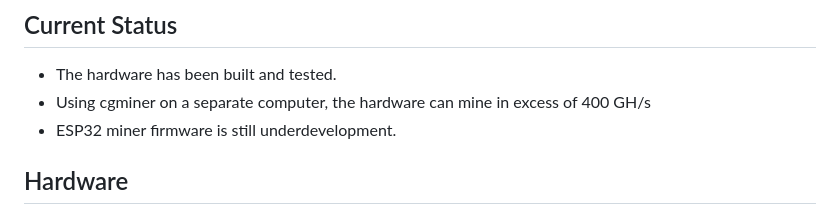
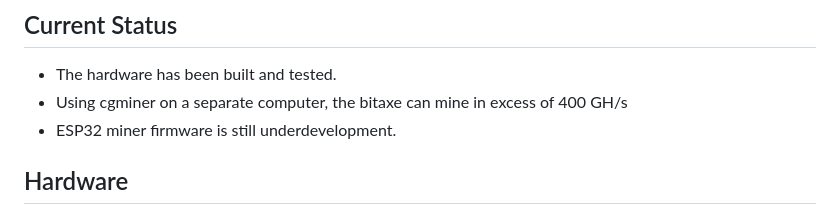
Before and after one commit to skot/bitaxe, a Markdown page: readme.md, the part around one of its changes. Rendered like a GitHub page.

Commit message:
more readme

```diff
--- a/readme.md
+++ b/readme.md
@@ -30,7 +30,7 @@ bitaxe is the first fully open source hardware Bitcoin ASIC miner.
 
 ## Current Status
 - The hardware has been built and tested.
-- Using cgminer on a separate computer, the hardware can mine in excess of 400 GH/s
+- Using cgminer on a separate computer, the bitaxe can mine in excess of 400 GH/s
 - ESP32 miner firmware is still underdevelopment.
 
 
```
Also changed, not shown: other parts of readme.md (+6 -6 lines).
